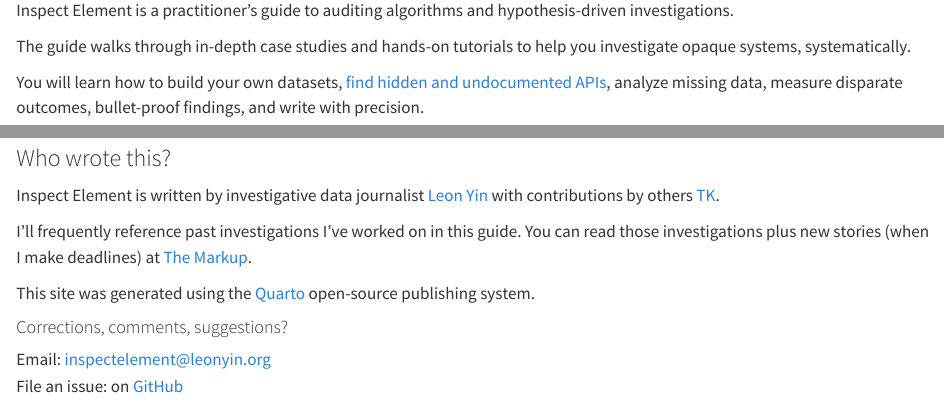
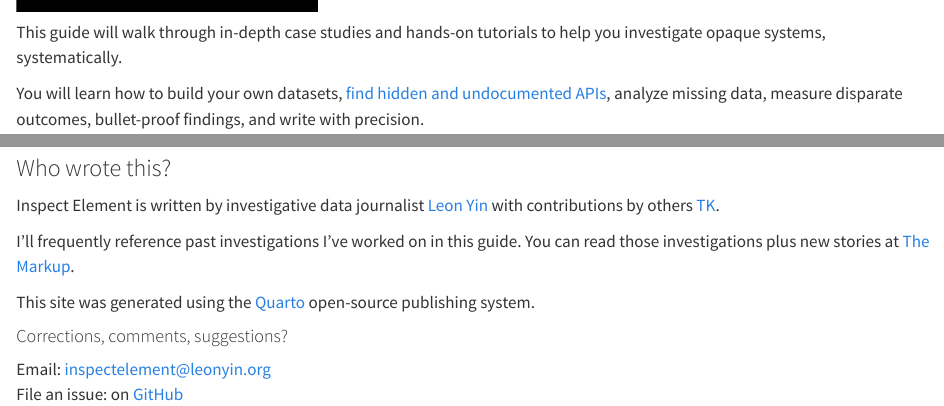
Before and after one commit to yinleon/inspect-element, a Quarto document (index.qmd): the page in a window 1100 px wide, from 240 px down before the commit and from 210 px down after it, and a second part further down, joined at a grey line. Rendered offline with R 4.5, knitr and Pandoc in place of Quarto, with nearby package versions.

```diff
--- a/_quarto.yml
+++ b/_quarto.yml
@@ -32,7 +32,7 @@
         file: best-practices-data-collection.ipynb
   appendices:
     - references.qmd
-    - acknowledgements.qmd
+    # - acknowledgements.qmd
 
 # style choices
 format:
--- a/index.qmd
+++ b/index.qmd
@@ -8,9 +8,7 @@
 
 <video autoplay muted playsinline src="assets/ida.webm" title="Inspect Element" class="quarto-cover-image img-fluid" alt="A Google Knowlege Panel of Ida Tarbell stained different colors from an audit. "><a href="http://localhost:4674/assets/ida.webm">Video</a></video>
 
-Inspect Element is a practitioner's guide to auditing algorithms and hypothesis-driven investigations.
-
-The guide walks through in-depth case studies and hands-on tutorials to help you investigate opaque systems, systematically.
+This guide will walk through in-depth case studies and hands-on tutorials to help you investigate opaque systems, systematically.
 
 You will learn how to build your own datasets, [find hidden and undocumented APIs](/apis.html), analyze missing data, measure disparate outcomes, bullet-proof findings, and write with precision.
 
@@ -24,7 +22,8 @@
 
 Inspect Element is written by investigative data journalist [Leon Yin](https://leonyin.org) with contributions by others [TK](https://en.wikipedia.org/wiki/To_come_(publishing)).
 
-I'll frequently reference past investigations I've worked on in this guide. You can read those investigations plus new stories (when I make deadlines) at [The Markup](https://www.themarkup.org).
+I'll frequently reference past investigations I've worked on in this guide.
+You can read those investigations plus new stories at [The Markup](https://www.themarkup.org).
 
 This site was generated using the [Quarto](https://quarto.org/) open-source publishing system.
 
```
